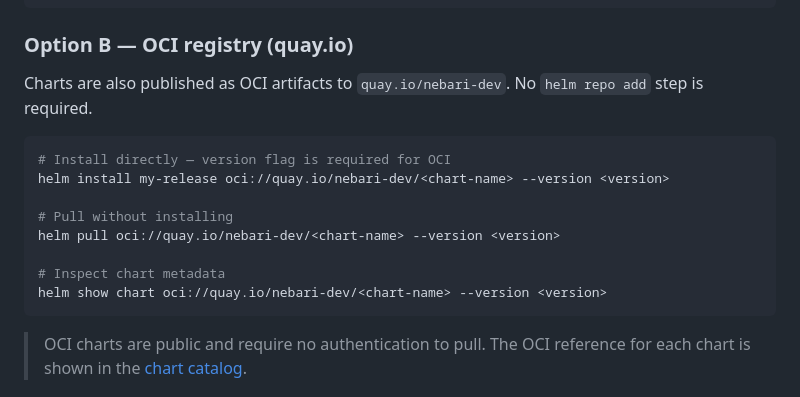
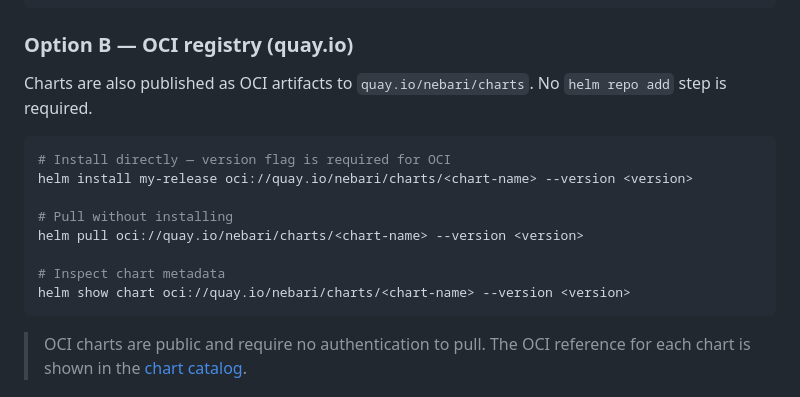
Before and after one commit to nebari-dev/helm-repository, a Markdown page: README.md, the part around the change. Drawn GitHub-style.

Commit message:
fix: update OCI registry references to oci://quay.io/nebari/charts

````diff
--- a/README.md
+++ b/README.md
@@ -51,17 +51,17 @@ helm repo add nebari \
 
 ### Option B — OCI registry (quay.io)
 
-Charts are also published as OCI artifacts to `quay.io/nebari-dev`. No `helm repo add` step is required.
+Charts are also published as OCI artifacts to `quay.io/nebari/charts`. No `helm repo add` step is required.
 
 ```bash
 # Install directly — version flag is required for OCI
-helm install my-release oci://quay.io/nebari-dev/<chart-name> --version <version>
+helm install my-release oci://quay.io/nebari/charts/<chart-name> --version <version>
 
 # Pull without installing
-helm pull oci://quay.io/nebari-dev/<chart-name> --version <version>
+helm pull oci://quay.io/nebari/charts/<chart-name> --version <version>
 
 # Inspect chart metadata
-helm show chart oci://quay.io/nebari-dev/<chart-name> --version <version>
+helm show chart oci://quay.io/nebari/charts/<chart-name> --version <version>
 ```
 
 > OCI charts are public and require no authentication to pull. The OCI reference for each chart is shown in the
````
Also changed, not shown: 1 other file.
